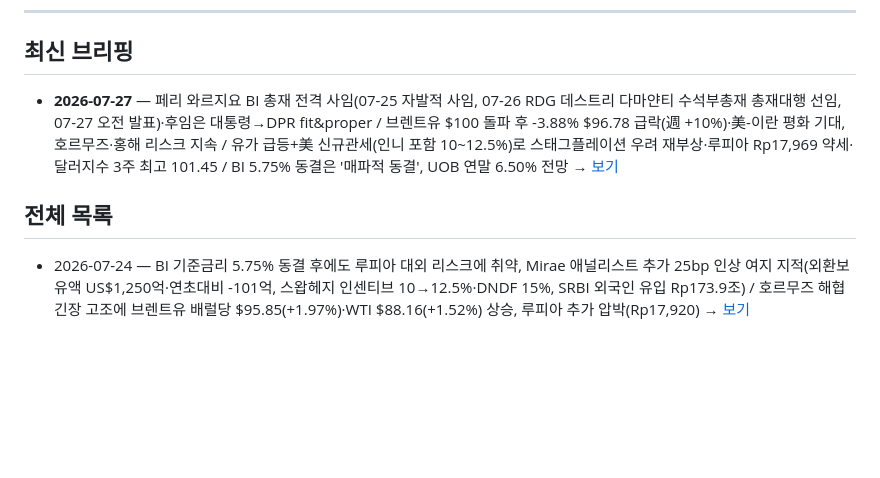
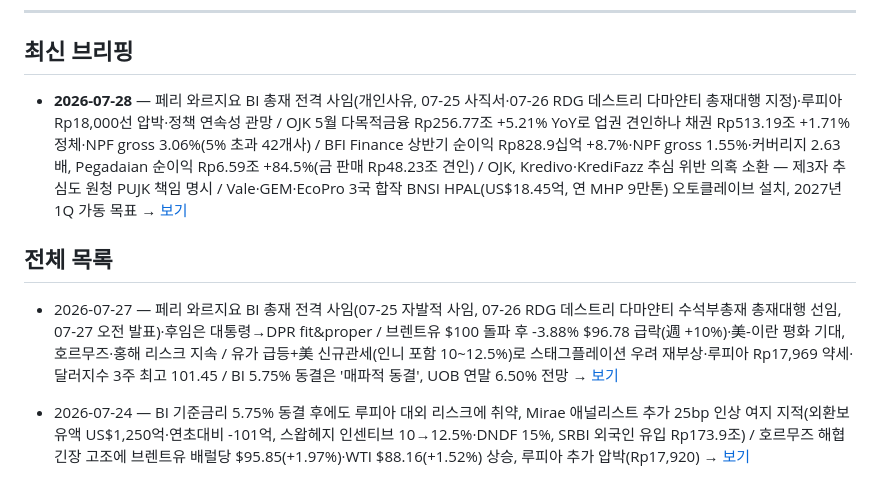
Before and after one commit to soonhokwonjb-del/indo-briefings, a Markdown page: README.md, the part around the change. GitHub-like rendering; blank space fills up the shorter version.

Commit message:
Update README: latest = 2026-07-28

```diff
--- a/README.md
+++ b/README.md
@@ -8,8 +8,9 @@
 
 ## 최신 브리핑
 
-- **2026-07-27** — 페리 와르지요 BI 총재 전격 사임(07-25 자발적 사임, 07-26 RDG 데스트리 다마얀티 수석부총재 총재대행 선임, 07-27 오전 발표)·후임은 대통령→DPR fit&proper / 브렌트유 $100 돌파 후 -3.88% $96.78 급락(週 +10%)·美-이란 평화 기대, 호르무즈·홍해 리스크 지속 / 유가 급등+美 신규관세(인니 포함 10~12.5%)로 스태그플레이션 우려 재부상·루피아 Rp17,969 약세·달러지수 3주 최고 101.45 / BI 5.75% 동결은 '매파적 동결', UOB 연말 6.50% 전망 → [보기](./2026-07-27.md)
+- **2026-07-28** — 페리 와르지요 BI 총재 전격 사임(개인사유, 07-25 사직서·07-26 RDG 데스트리 다마얀티 총재대행 지정)·루피아 Rp18,000선 압박·정책 연속성 관망 / OJK 5월 다목적금융 Rp256.77조 +5.21% YoY로 업권 견인하나 채권 Rp513.19조 +1.71% 정체·NPF gross 3.06%(5% 초과 42개사) / BFI Finance 상반기 순이익 Rp828.9십억 +8.7%·NPF gross 1.55%·커버리지 2.63배, Pegadaian 순이익 Rp6.59조 +84.5%(금 판매 Rp48.23조 견인) / OJK, Kredivo·KrediFazz 추심 위반 의혹 소환 — 제3자 추심도 원청 PUJK 책임 명시 / Vale·GEM·EcoPro 3국 합작 BNSI HPAL(US$18.45억, 연 MHP 9만톤) 오토클레이브 설치, 2027년 1Q 가동 목표 → [보기](./2026-07-28.md)
 ## 전체 목록
+- 2026-07-27 — 페리 와르지요 BI 총재 전격 사임(07-25 자발적 사임, 07-26 RDG 데스트리 다마얀티 수석부총재 총재대행 선임, 07-27 오전 발표)·후임은 대통령→DPR fit&proper / 브렌트유 $100 돌파 후 -3.88% $96.78 급락(週 +10%)·美-이란 평화 기대, 호르무즈·홍해 리스크 지속 / 유가 급등+美 신규관세(인니 포함 10~12.5%)로 스태그플레이션 우려 재부상·루피아 Rp17,969 약세·달러지수 3주 최고 101.45 / BI 5.75% 동결은 '매파적 동결', UOB 연말 6.50% 전망 → [보기](./2026-07-27.md)
 
 - 2026-07-24 — BI 기준금리 5.75% 동결 후에도 루피아 대외 리스크에 취약, Mirae 애널리스트 추가 25bp 인상 여지 지적(외환보유액 US$1,250억·연초대비 -101억, 스왑헤지 인센티브 10→12.5%·DNDF 15%, SRBI 외국인 유입 Rp173.9조) / 호르무즈 해협 긴장 고조에 브렌트유 배럴당 $95.85(+1.97%)·WTI $88.16(+1.52%) 상승, 루피아 추가 압박(Rp17,920) → [보기](./2026-07-24.md)
 - 2026-07-23 — BI 기준금리 5.75% 동결(시장 6% 인상 예상 빗나감, 상반기 누적 +100bp 후 인상 종료) / 루피아 Rp17,920·IHSG 6,334.48(-0.09%) 약세 마감, Mirae 연말 IHSG 목표 10,500→6,800·성장률 5.0→4.8% 하향 / 6월 은행여신 +12.67% YoY(투자여신 +24.9%·소비여신 +5.75%)·미인출여신 Rp2,490조·KLM 인센티브 Rp431.9조 / SMF 하반기 주택금융 난항 진단(고금리→KPR 수요 압박) → [보기](./2026-07-23.md)
```
